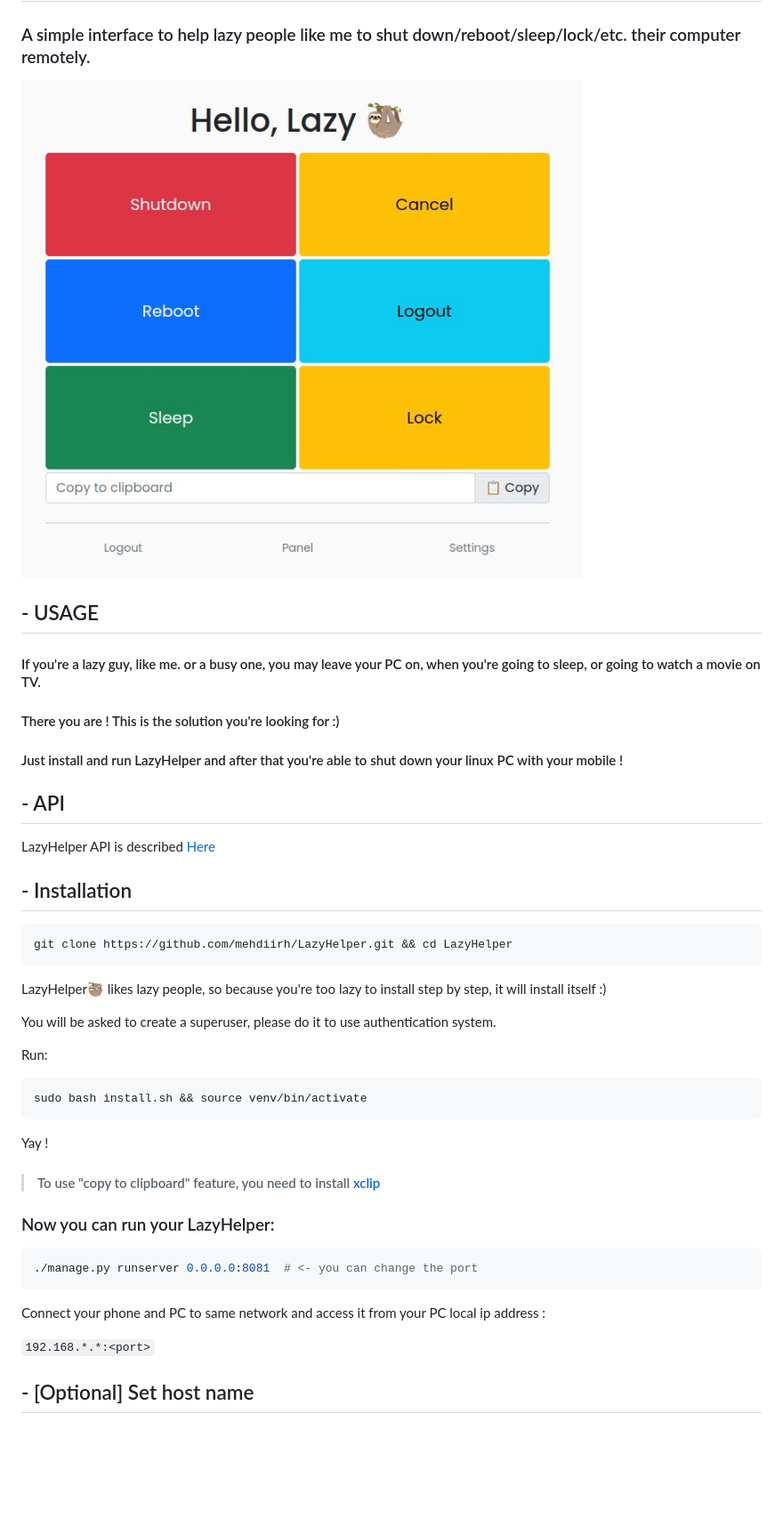
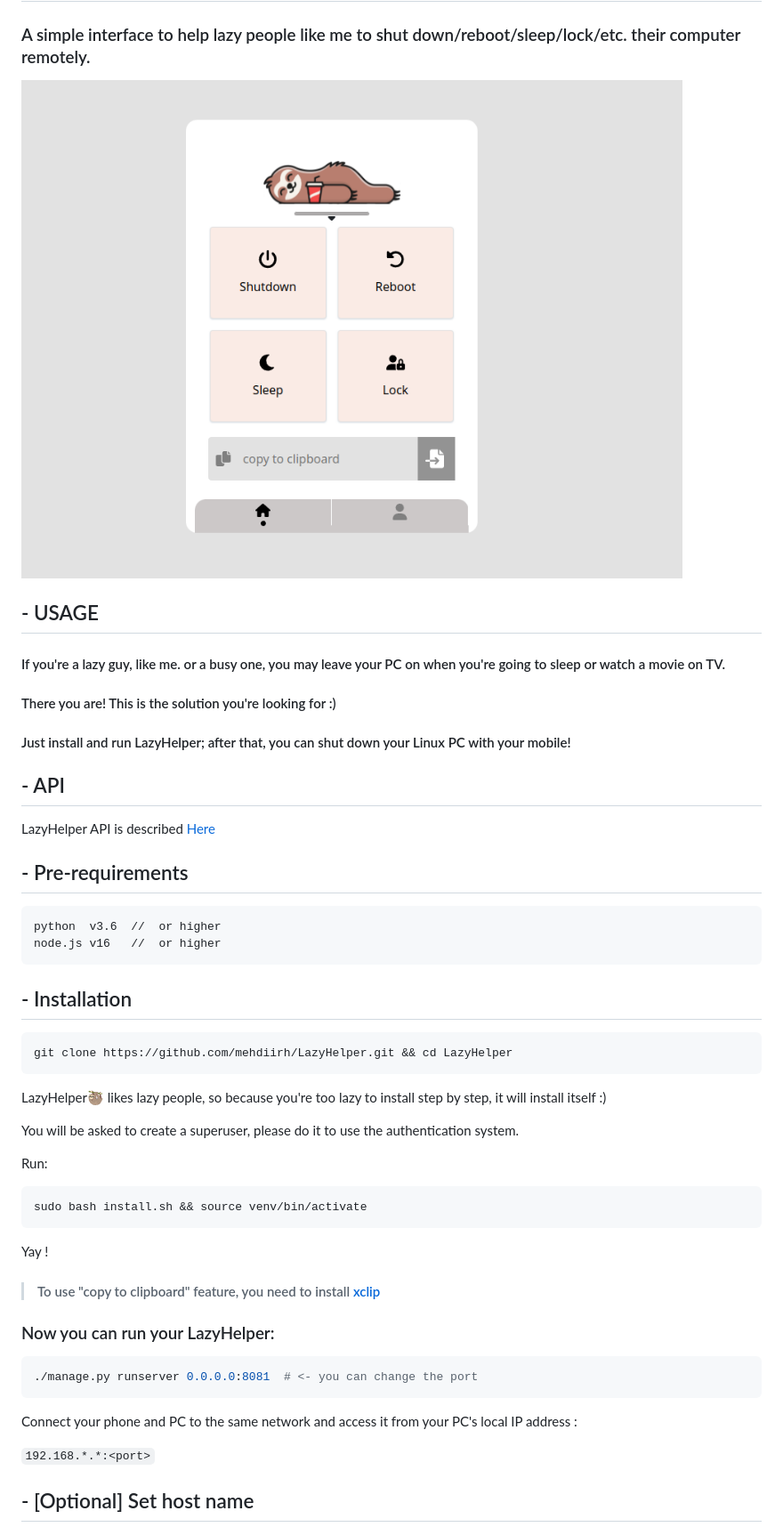
Before and after one commit to mehdiirh/LazyHelper, a Markdown page: README.md, the part around the change printed below. Shown: that part at 89% size. GitHub-like rendering; pictures changed too: images/img.jpg (deleted), images/img.png (added); blank space fills up the shorter version.

````diff
--- a/README.md
+++ b/README.md
@@ -2,18 +2,22 @@
 
 ### A simple interface to help lazy people like me to shut down/reboot/sleep/lock/etc. their computer remotely.
 
-![img.png](images/img.jpg)
+![img.png](images/img.png)
 
 ## - USAGE
 
-#### If you're a lazy guy, like me. or a busy one, you may leave your PC on, when you're going to sleep, or going to watch a movie on TV.
-#### There you are ! This is the solution you're looking for :)
-
-#### Just install and run LazyHelper and after that you're able to shut down your linux PC with your mobile !
-
+#### If you're a lazy guy, like me. or a busy one, you may leave your PC on when you're going to sleep or watch a movie on TV.
+#### There you are! This is the solution you're looking for :)
+#### Just install and run LazyHelper; after that, you can shut down your Linux PC with your mobile!
 ## - API
 
 LazyHelper API is described [Here](api/README.md)
+
+## - Pre-requirements
+```
+python  v3.6  //  or higher
+node.js v16   //  or higher
+```
 
 ## - Installation
 
@@ -23,7 +27,7 @@ git clone https://github.com/mehdiirh/LazyHelper.git && cd LazyHelper
 
 LazyHelper🦥 likes lazy people, so because you're too lazy to install step by step, it will install itself :)
 
-You will be asked to create a superuser, please do it to use authentication system.
+You will be asked to create a superuser, please do it to use the authentication system.
 
 Run:
 
@@ -40,7 +44,8 @@ Yay !
 ```shell
 ./manage.py runserver 0.0.0.0:8081  # <- you can change the port
 ```
- Connect your phone and PC to same network and access it from your PC local ip address :
+
+Connect your phone and PC to the same network and access it from your PC's local IP address :
 
 `192.168.*.*:<port>`
 
````
Also changed, not shown: other parts of README.md (+31 -6 lines), 15 other files.
